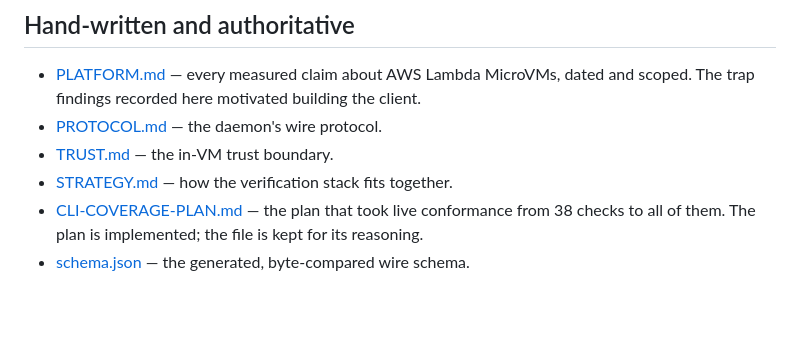
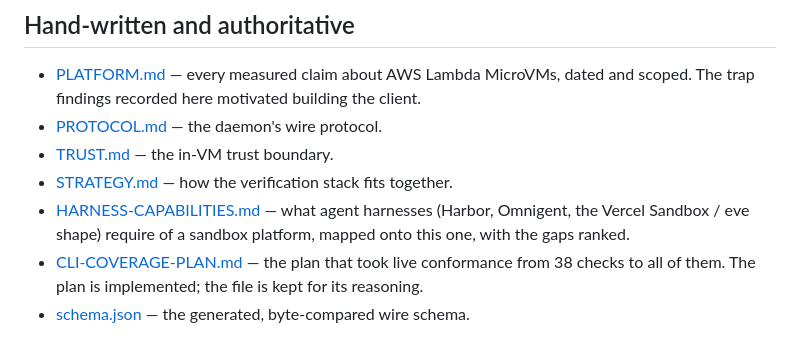
Before and after one commit to theagenticguy/microvms-agentd, a Markdown page: docs/README.md, the part around the change. GitHub-like rendering; blank space fills up the shorter version.

```diff
--- a/docs/README.md
+++ b/docs/README.md
@@ -16,6 +16,9 @@ citation that was machine-verified against the source at generation time.
 - [PROTOCOL.md](PROTOCOL.md) — the daemon's wire protocol.
 - [TRUST.md](TRUST.md) — the in-VM trust boundary.
 - [STRATEGY.md](STRATEGY.md) — how the verification stack fits together.
+- [HARNESS-CAPABILITIES.md](HARNESS-CAPABILITIES.md) — what agent harnesses
+  (Harbor, Omnigent, the Vercel Sandbox / eve shape) require of a sandbox
+  platform, mapped onto this one, with the gaps ranked.
 - [CLI-COVERAGE-PLAN.md](CLI-COVERAGE-PLAN.md) — the plan that took live
   conformance from 38 checks to all of them. The plan is implemented; the file
   is kept for its reasoning.
```
Also changed, not shown: docs/HARNESS-CAPABILITIES.md (added, +176 -0 lines).
